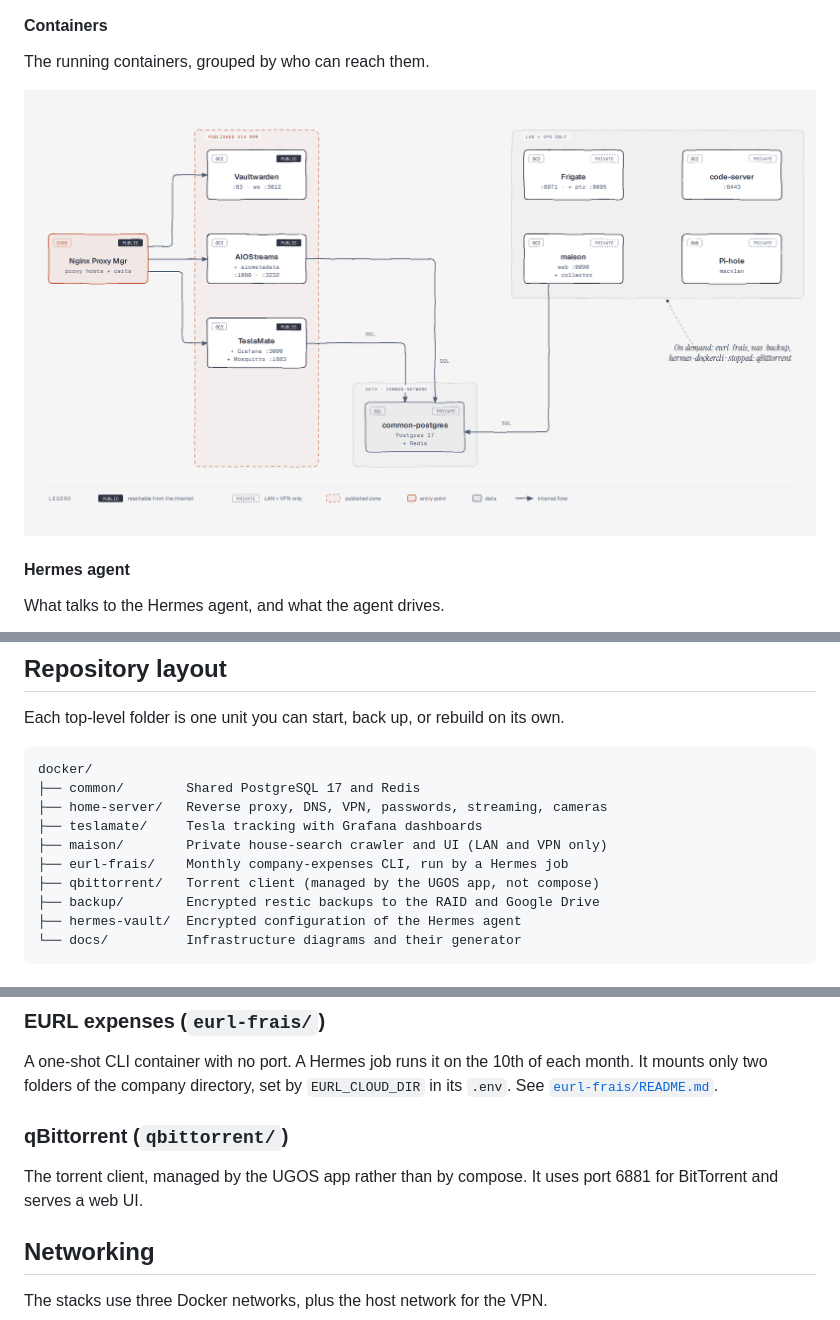
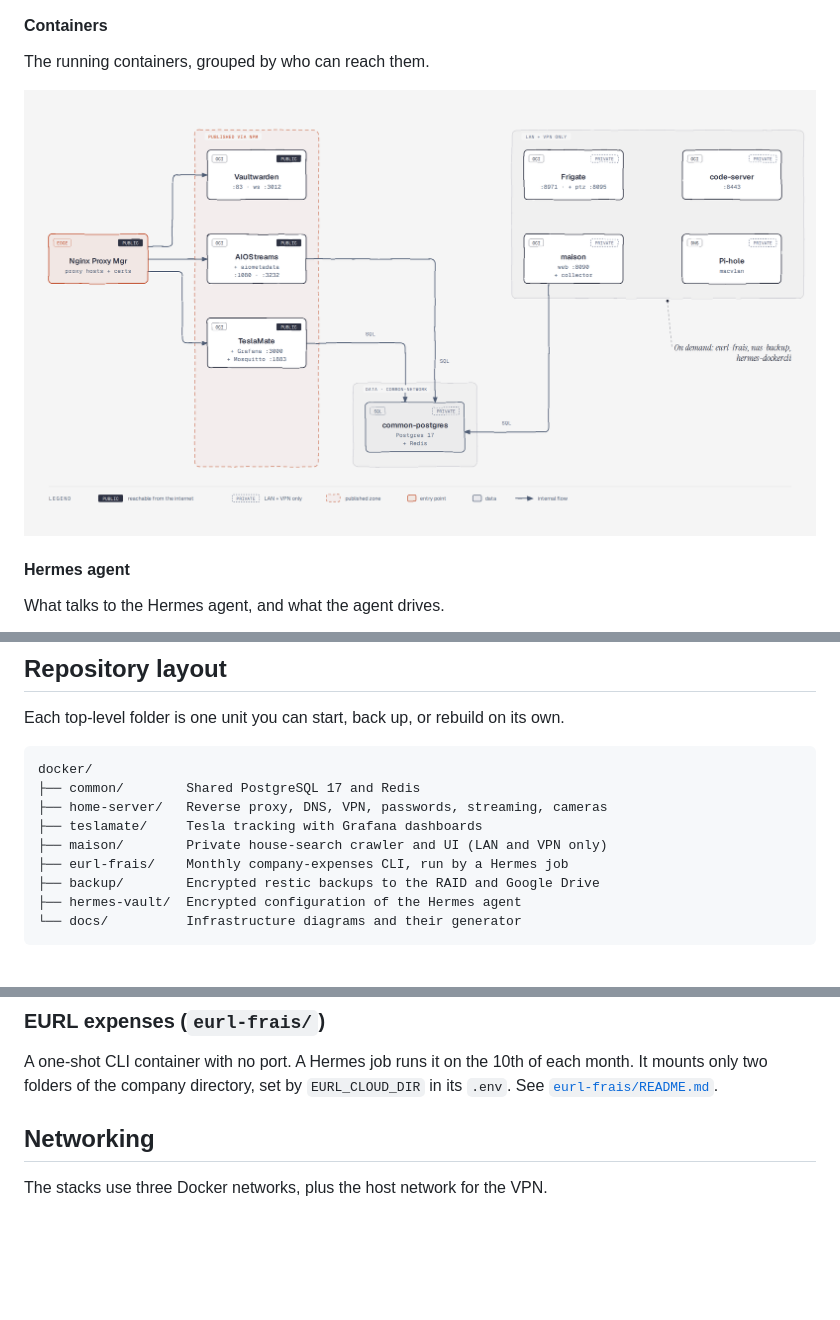
Before and after one commit to SoaAlex/home-server, a Markdown page: README.md, 3 parts joined by grey strips. Rendered like a GitHub page; pictures changed too: docs/diagrams/03-containers.png; folded sections open; blank space fills up the shorter version.

```diff
--- a/README.md
+++ b/README.md
@@ -80,7 +80,6 @@ docker/
 ├── teslamate/     Tesla tracking with Grafana dashboards
 ├── maison/        Private house-search crawler and UI (LAN and VPN only)
 ├── eurl-frais/    Monthly company-expenses CLI, run by a Hermes job
-├── qbittorrent/   Torrent client (managed by the UGOS app, not compose)
 ├── backup/        Encrypted restic backups to the RAID and Google Drive
 ├── hermes-vault/  Encrypted configuration of the Hermes agent
 └── docs/          Infrastructure diagrams and their generator
@@ -145,11 +144,6 @@ The `web` and `collector` services share one image. See
 A one-shot CLI container with no port. A Hermes job runs it on the 10th of each
 month. It mounts only two folders of the company directory, set by
 `EURL_CLOUD_DIR` in its `.env`. See [`eurl-frais/README.md`](eurl-frais/README.md).
-
-### qBittorrent (`qbittorrent/`)
-
-The torrent client, managed by the UGOS app rather than by compose. It uses
-port 6881 for BitTorrent and serves a web UI.
 
 ## Networking
 
```
Also changed, not shown: REBUILD.md (+0 -6 lines), 6 other files.
